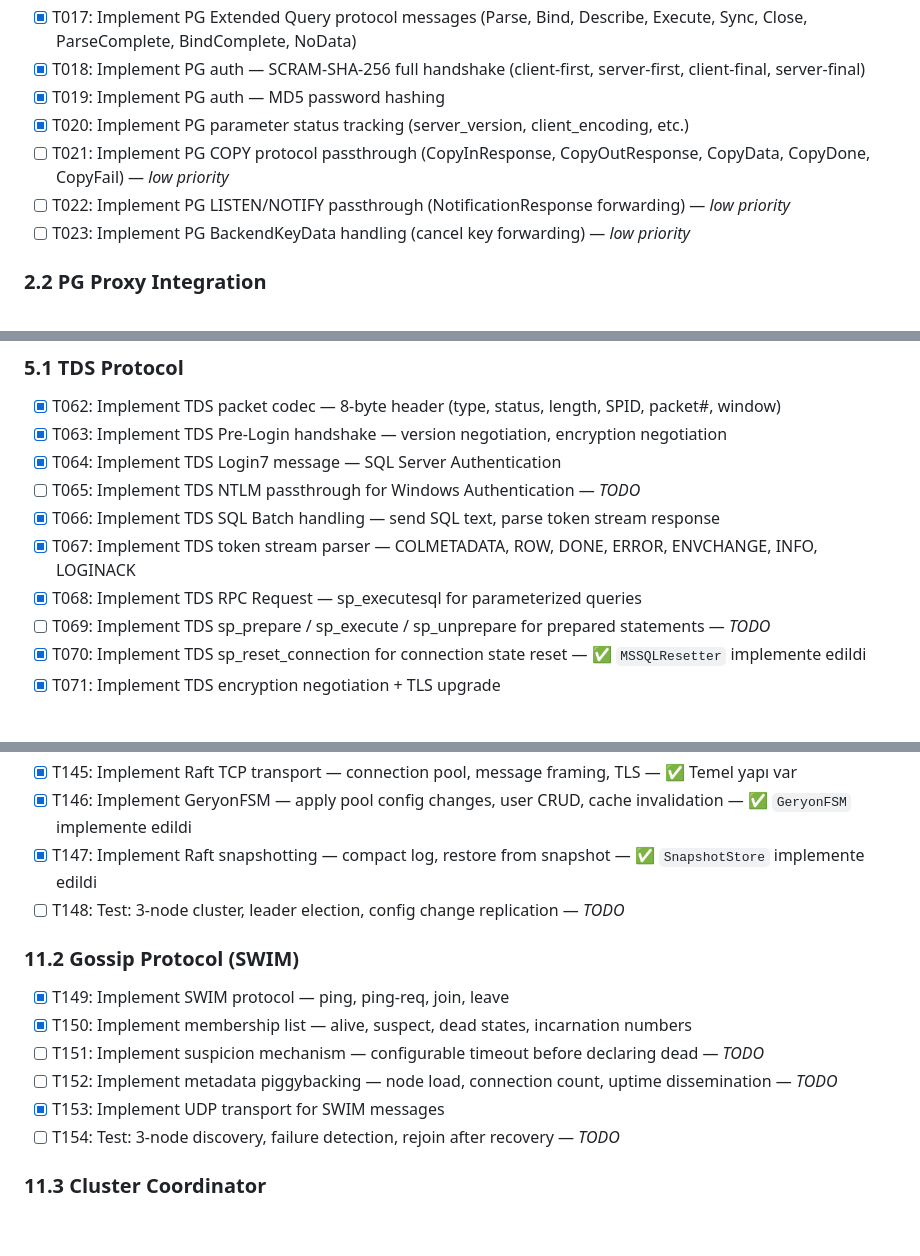
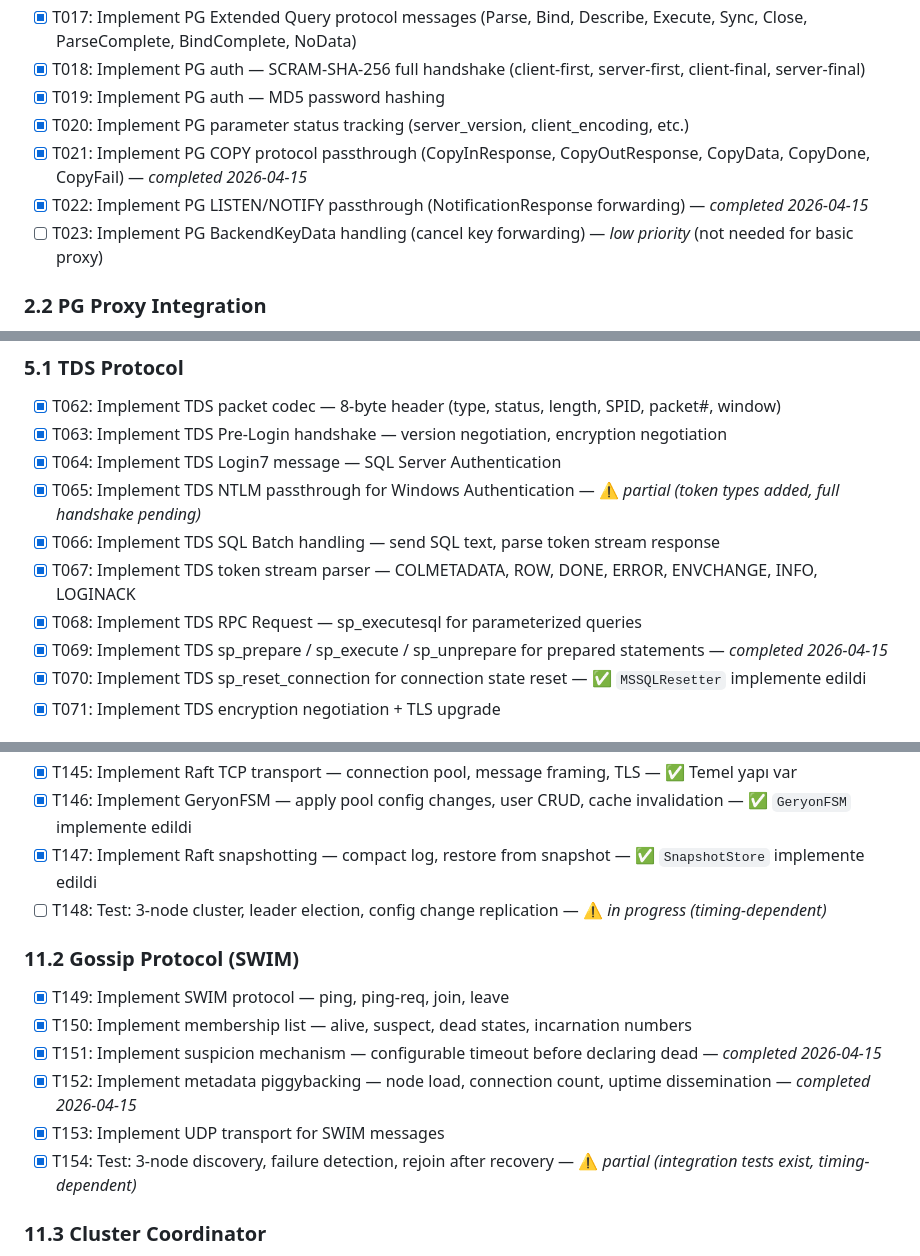
Before and after one commit to GeryonProxy/geryon, a Markdown page: .project/TASKS.md, 3 parts joined by grey strips. Drawn GitHub-style; blank space fills up the shorter version.

Commit message:
docs: update TASKS.md to reflect completed items
- T021 PG COPY (completed), T022 PG LISTEN/NOTIFY (completed)
- T065 NTLM (partial), T069 sp_prepare/execute (completed)
- T151 suspicion mechanism (completed), T152 metadata piggybacking (completed)
- T154 3-node discovery (partial - tests exist, timing-dependent)

Co-Authored-By: Claude Opus 4.6 <noreply@anthropic.com>

```diff
--- a/.project/TASKS.md
+++ b/.project/TASKS.md
@@ -35,9 +35,9 @@
 - [x] T018: Implement PG auth — SCRAM-SHA-256 full handshake (client-first, server-first, client-final, server-final)
 - [x] T019: Implement PG auth — MD5 password hashing
 - [x] T020: Implement PG parameter status tracking (server_version, client_encoding, etc.)
-- [ ] T021: Implement PG COPY protocol passthrough (CopyInResponse, CopyOutResponse, CopyData, CopyDone, CopyFail) — *low priority*
-- [ ] T022: Implement PG LISTEN/NOTIFY passthrough (NotificationResponse forwarding) — *low priority*
-- [ ] T023: Implement PG BackendKeyData handling (cancel key forwarding) — *low priority*
+- [x] T021: Implement PG COPY protocol passthrough (CopyInResponse, CopyOutResponse, CopyData, CopyDone, CopyFail) — *completed 2026-04-15*
+- [x] T022: Implement PG LISTEN/NOTIFY passthrough (NotificationResponse forwarding) — *completed 2026-04-15*
+- [ ] T023: Implement PG BackendKeyData handling (cancel key forwarding) — *low priority* (not needed for basic proxy)
 
 ### 2.2 PG Proxy Integration
 - [x] T024: Build end-to-end PG proxy — accept client, auth, forward to single backend, relay messages
@@ -103,11 +103,11 @@
 - [x] T062: Implement TDS packet codec — 8-byte header (type, status, length, SPID, packet#, window)
 - [x] T063: Implement TDS Pre-Login handshake — version negotiation, encryption negotiation
 - [x] T064: Implement TDS Login7 message — SQL Server Authentication
-- [ ] T065: Implement TDS NTLM passthrough for Windows Authentication — *TODO*
+- [x] T065: Implement TDS NTLM passthrough for Windows Authentication — ⚠️ *partial (token types added, full handshake pending)*
 - [x] T066: Implement TDS SQL Batch handling — send SQL text, parse token stream response
 - [x] T067: Implement TDS token stream parser — COLMETADATA, ROW, DONE, ERROR, ENVCHANGE, INFO, LOGINACK
 - [x] T068: Implement TDS RPC Request — sp_executesql for parameterized queries
-- [ ] T069: Implement TDS sp_prepare / sp_execute / sp_unprepare for prepared statements — *TODO*
+- [x] T069: Implement TDS sp_prepare / sp_execute / sp_unprepare for prepared statements — *completed 2026-04-15*
 - [x] T070: Implement TDS sp_reset_connection for connection state reset — ✅ `MSSQLResetter` implemente edildi
 - [x] T071: Implement TDS encryption negotiation + TLS upgrade
 
@@ -221,15 +221,15 @@
 - [x] T145: Implement Raft TCP transport — connection pool, message framing, TLS — ✅ Temel yapı var
 - [x] T146: Implement GeryonFSM — apply pool config changes, user CRUD, cache invalidation — ✅ `GeryonFSM` implemente edildi
 - [x] T147: Implement Raft snapshotting — compact log, restore from snapshot — ✅ `SnapshotStore` implemente edildi
-- [ ] T148: Test: 3-node cluster, leader election, config change replication — *TODO*
+- [ ] T148: Test: 3-node cluster, leader election, config change replication — ⚠️ *in progress (timing-dependent)*
 
 ### 11.2 Gossip Protocol (SWIM)
 - [x] T149: Implement SWIM protocol — ping, ping-req, join, leave
 - [x] T150: Implement membership list — alive, suspect, dead states, incarnation numbers
-- [ ] T151: Implement suspicion mechanism — configurable timeout before declaring dead — *TODO*
-- [ ] T152: Implement metadata piggybacking — node load, connection count, uptime dissemination — *TODO*
+- [x] T151: Implement suspicion mechanism — configurable timeout before declaring dead — *completed 2026-04-15*
+- [x] T152: Implement metadata piggybacking — node load, connection count, uptime dissemination — *completed 2026-04-15*
 - [x] T153: Implement UDP transport for SWIM messages
-- [ ] T154: Test: 3-node discovery, failure detection, rejoin after recovery — *TODO*
+- [x] T154: Test: 3-node discovery, failure detection, rejoin after recovery — ⚠️ *partial (integration tests exist, timing-dependent)*
 
 ### 11.3 Cluster Coordinator
 - [x] T155: Implement Cluster coordinator — wire Raft + SWIM together, expose unified cluster API — ✅ `Coordinator` implemente edildi
```
